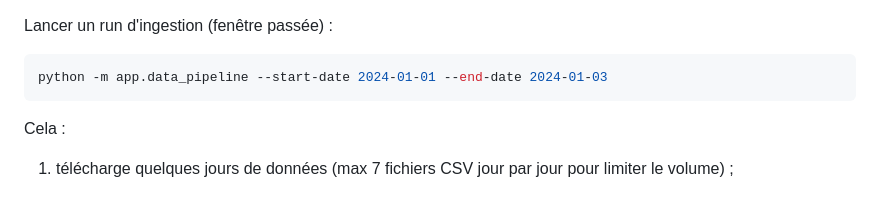
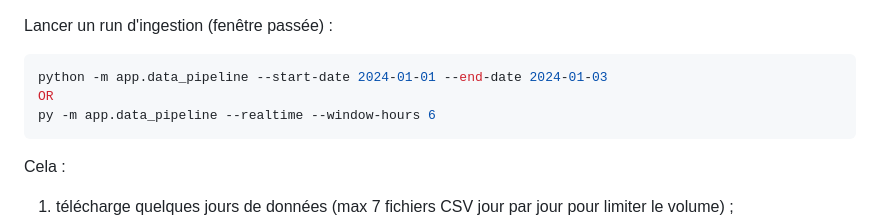
Before and after one commit to Ssnakyx/Challenge48h-G9, a Markdown page: README.md, the part around the change. Drawn GitHub-style; blank space fills up the shorter version.

Commit message:
commit readme

````diff
--- a/README.md
+++ b/README.md
@@ -66,6 +66,8 @@ Lancer un run d'ingestion (fenêtre passée) :
 
 ```bash
 python -m app.data_pipeline --start-date 2024-01-01 --end-date 2024-01-03
+OR
+py -m app.data_pipeline --realtime --window-hours 6
 ```
 
 Cela :
````
